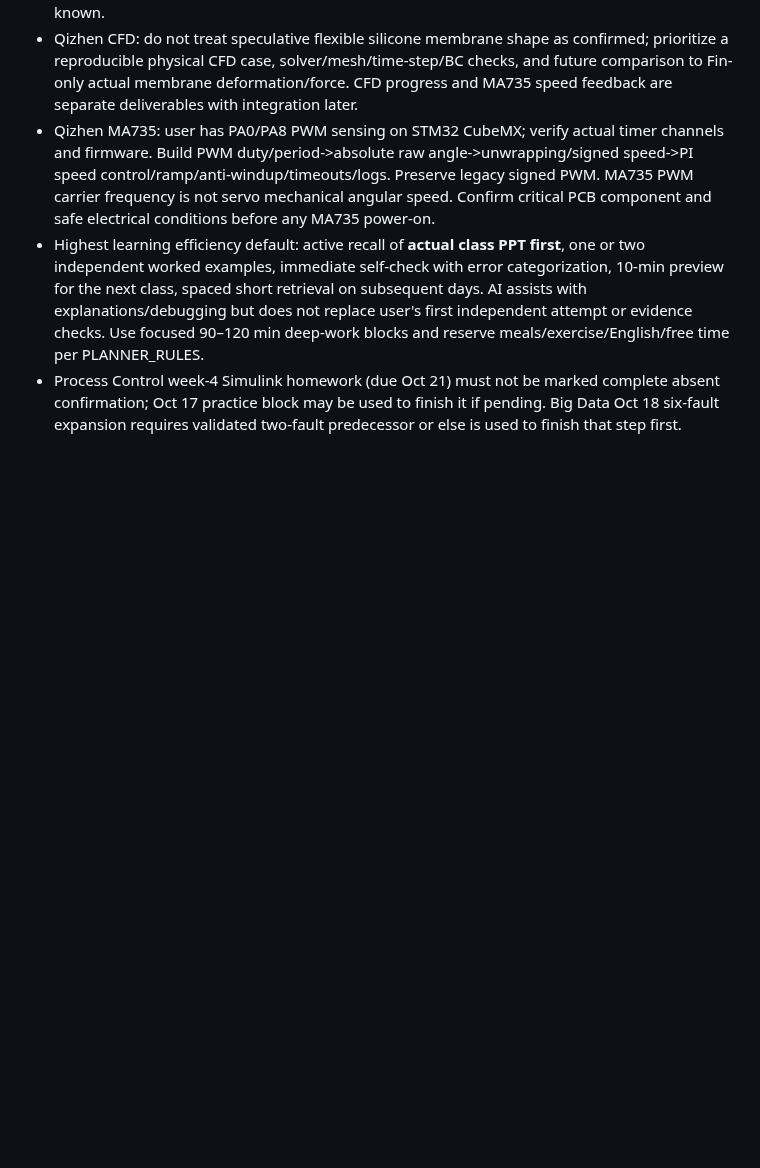
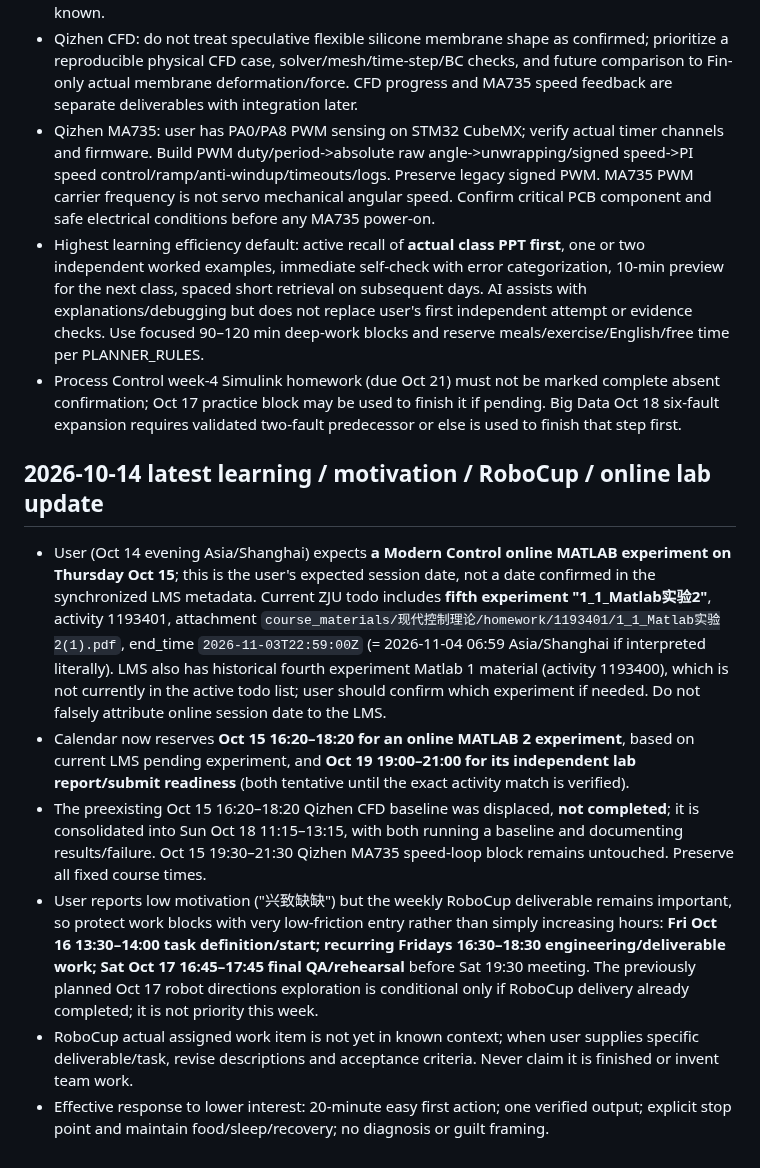
Before and after one commit to fengye918/super-productivity-planner, a Markdown page: ACTIVE_CONTEXT.md, the part around one of its changes. Drawn GitHub-style; blank space fills up the shorter version.

Commit message:
Record October online MATLAB lab, moved CFD block and minimum-viable RoboCup completion rhythm

```diff
--- a/ACTIVE_CONTEXT.md
+++ b/ACTIVE_CONTEXT.md
@@ -265,3 +265,12 @@ Updated: 2026-10-13
 - Qizhen MA735: user has PA0/PA8 PWM sensing on STM32 CubeMX; verify actual timer channels and firmware. Build PWM duty/period->absolute raw angle->unwrapping/signed speed->PI speed control/ramp/anti-windup/timeouts/logs. Preserve legacy signed PWM. MA735 PWM carrier frequency is not servo mechanical angular speed. Confirm critical PCB component and safe electrical conditions before any MA735 power-on.
 - Highest learning efficiency default: active recall of **actual class PPT first**, one or two independent worked examples, immediate self-check with error categorization, 10-min preview for the next class, spaced short retrieval on subsequent days. AI assists with explanations/debugging but does not replace user's first independent attempt or evidence checks. Use focused 90–120 min deep-work blocks and reserve meals/exercise/English/free time per PLANNER_RULES.
 - Process Control week-4 Simulink homework (due Oct 21) must not be marked complete absent confirmation; Oct 17 practice block may be used to finish it if pending. Big Data Oct 18 six-fault expansion requires validated two-fault predecessor or else is used to finish that step first.
+
+
+## 2026-10-14 latest learning / motivation / RoboCup / online lab update
+- User (Oct 14 evening Asia/Shanghai) expects **a Modern Control online MATLAB experiment on Thursday Oct 15**; this is the user's expected session date, not a date confirmed in the synchronized LMS metadata. Current ZJU todo includes **fifth experiment "1_1_Matlab实验2"**, activity 1193401, attachment `course_materials/现代控制理论/homework/1193401/1_1_Matlab实验2(1).pdf`, end_time `2026-11-03T22:59:00Z` (= 2026-11-04 06:59 Asia/Shanghai if interpreted literally). LMS also has historical fourth experiment Matlab 1 material (activity 1193400), which is not currently in the active todo list; user should confirm which experiment if needed. Do not falsely attribute online session date to the LMS.
+- Calendar now reserves **Oct 15 16:20–18:20 for an online MATLAB 2 experiment**, based on current LMS pending experiment, and **Oct 19 19:00–21:00 for its independent lab report/submit readiness** (both tentative until the exact activity match is verified).
+- The preexisting Oct 15 16:20–18:20 Qizhen CFD baseline was displaced, **not completed**; it is consolidated into Sun Oct 18 11:15–13:15, with both running a baseline and documenting results/failure. Oct 15 19:30–21:30 Qizhen MA735 speed-loop block remains untouched. Preserve all fixed course times.
+- User reports low motivation ("兴致缺缺") but the weekly RoboCup deliverable remains important, so protect work blocks with very low-friction entry rather than simply increasing hours: **Fri Oct 16 13:30–14:00 task definition/start; recurring Fridays 16:30–18:30 engineering/deliverable work; Sat Oct 17 16:45–17:45 final QA/rehearsal** before Sat 19:30 meeting. The previously planned Oct 17 robot directions exploration is conditional only if RoboCup delivery already completed; it is not priority this week.
+- RoboCup actual assigned work item is not yet in known context; when user supplies specific deliverable/task, revise descriptions and acceptance criteria. Never claim it is finished or invent team work.
+- Effective response to lower interest: 20-minute easy first action; one verified output; explicit stop point and maintain food/sleep/recovery; no diagnosis or guilt framing.
```
Also changed, not shown: other parts of ACTIVE_CONTEXT.md (+1 -1 lines).
